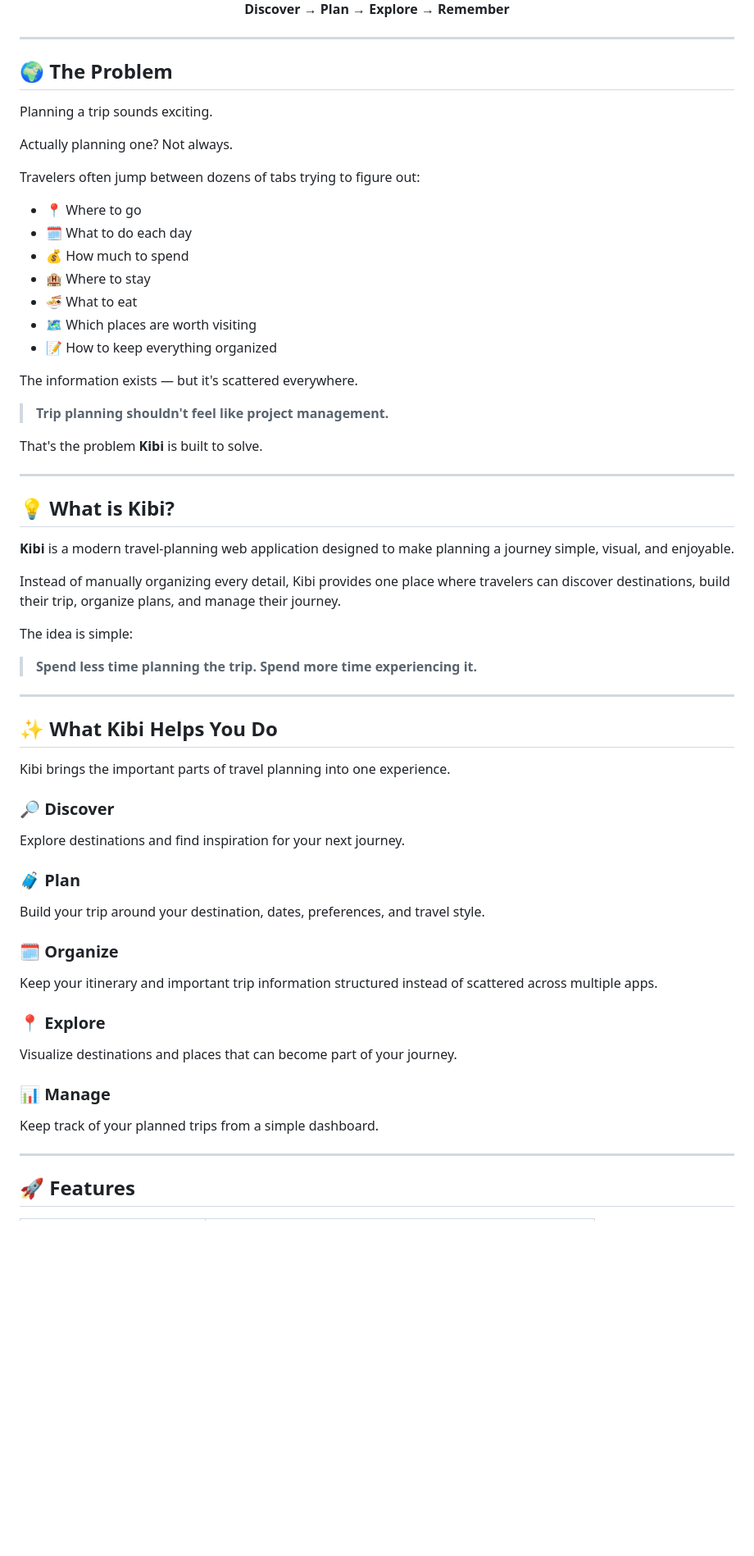
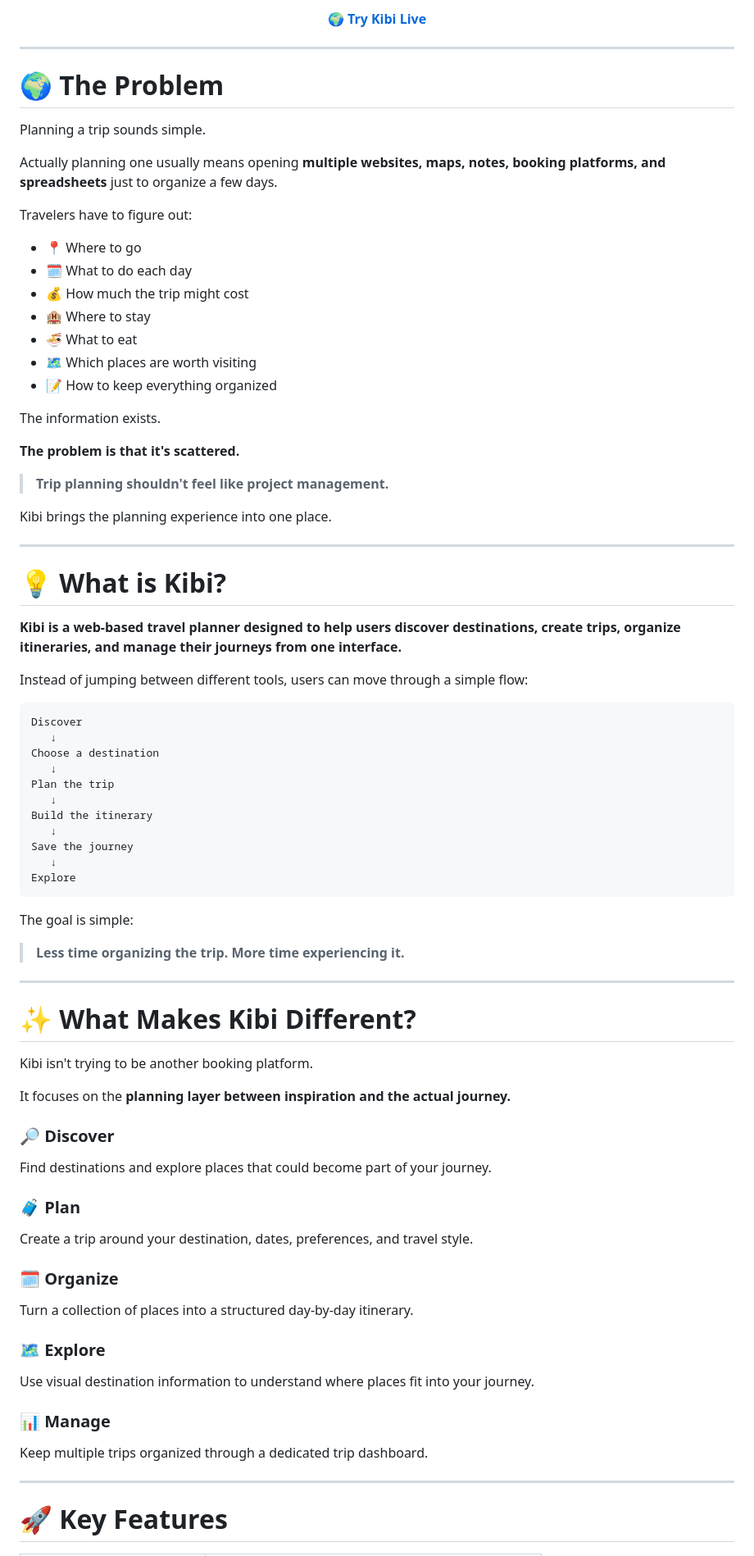
Before and after one commit to Bhargav-bit567/Kibi, a Markdown page: README.md, the part around one of its changes. Shown at 82% size. Rendered like a GitHub page; blank space fills up the shorter version.

````diff
--- a/README.md
+++ b/README.md
@@ -17,73 +24,91 @@
 
 <br>
 
-**Discover → Plan → Explore → Remember**
+[🌍 **Try Kibi Live**](https://kibi-mu.vercel.app/)
 
 </div>
 
 ---
 
-## 🌍 The Problem
+# 🌍 The Problem
 
-Planning a trip sounds exciting.
+Planning a trip sounds simple.
 
-Actually planning one? Not always.
+Actually planning one usually means opening **multiple websites, maps, notes, booking platforms, and spreadsheets** just to organize a few days.
 
-Travelers often jump between dozens of tabs trying to figure out:
+Travelers have to figure out:
 
-- 📍 Where to go
-- 🗓️ What to do each day
-- 💰 How much to spend
-- 🏨 Where to stay
-- 🍜 What to eat
-- 🗺️ Which places are worth visiting
-- 📝 How to keep everything organized
+* 📍 Where to go
+* 🗓️ What to do each day
+* 💰 How much the trip might cost
+* 🏨 Where to stay
+* 🍜 What to eat
+* 🗺️ Which places are worth visiting
+* 📝 How to keep everything organized
 
-The information exists — but it's scattered everywhere.
+The information exists.
+
+**The problem is that it's scattered.**
 
 > **Trip planning shouldn't feel like project management.**
 
-That's the problem **Kibi** is built to solve.
+Kibi brings the planning experience into one place.
 
 ---
 
-## 💡 What is Kibi?
+# 💡 What is Kibi?
 
-**Kibi** is a modern travel-planning web application designed to make planning a journey simple, visual, and enjoyable.
+**Kibi is a web-based travel planner designed to help users discover destinations, create trips, organize itineraries, and manage their journeys from one interface.**
 
-Instead of manually organizing every detail, Kibi provides one place where travelers can discover destinations, build their trip, organize plans, and manage their journey.
+Instead of jumping between different tools, users can move through a simple flow:
 
-The idea is simple:
+```text
+Discover
+   ↓
+Choose a destination
+   ↓
+Plan the trip
+   ↓
+Build the itinerary
+   ↓
+Save the journey
+   ↓
+Explore
+```
 
-> **Spend less time planning the trip. Spend more time experiencing it.**
+The goal is simple:
+
+> **Less time organizing the trip. More time experiencing it.**
 
 ---
 
-## ✨ What Kibi Helps You Do
+# ✨ What Makes Kibi Different?
 
-Kibi brings the important parts of travel planning into one experience.
+Kibi isn't trying to be another booking platform.
+
+It focuses on the **planning layer between inspiration and the actual journey.**
 
 ### 🔎 Discover
 
-Explore destinations and find inspiration for your next journey.
+Find destinations and explore places that could become part of your journey.
 
 ### 🧳 Plan
 
-Build your trip around your destination, dates, preferences, and travel style.
+Create a trip around your destination, dates, preferences, and travel style.
 
 ### 🗓️ Organize
 
-Keep your itinerary and important trip information structured instead of scattered across multiple apps.
+Turn a collection of places into a structured day-by-day itinerary.
 
-### 📍 Explore
+### 🗺️ Explore
 
-Visualize destinations and places that can become part of your journey.
+Use visual destination information to understand where places fit into your journey.
 
 ### 📊 Manage
 
-Keep track of your planned trips from a simple dashboard.
+Keep multiple trips organized through a dedicated trip dashboard.
 
 ---
 
-## 🚀 Features
+# 🚀 Key Features
 
````
Also changed, not shown: other parts of README.md (+323 -114 lines).
